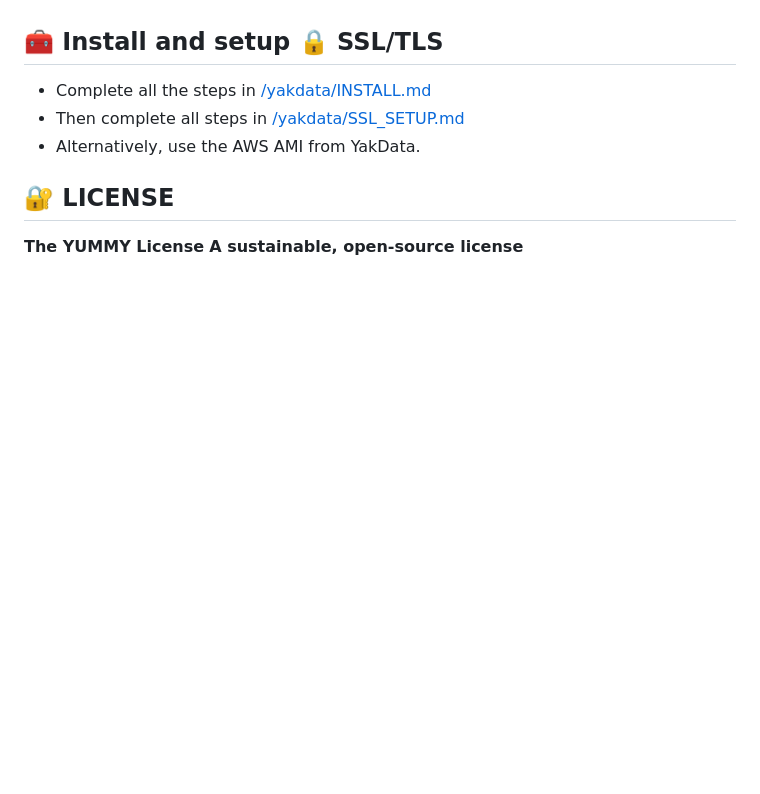
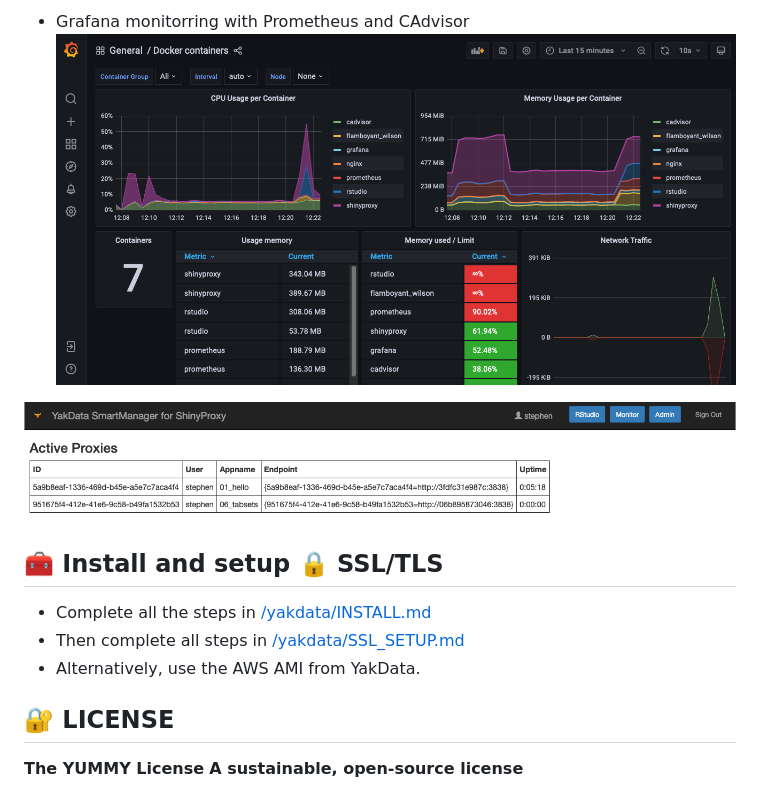
Before and after one commit to Stephen-McDaniel/SmartManager-for-ShinyProxy, a Markdown page: README.md, the part around the change printed below. Rendered like a GitHub page; pictures changed too: 005_Grafana_Prometheus_CAdvisor_Monitorring_YakData_SmartManager_for_ShinyProxy.png (added), 006_standard_ShinyProxy_admin_page_YakData_SmartManager_for_ShinyProxy.png (added); blank space fills up the shorter version.

```diff
--- a/README.md
+++ b/README.md
@@ -22,3 +37,7 @@
+- Grafana monitorring with Prometheus and CAdvisor
+![Grafana monitorring with Prometheus and CAdvisor](./005_Grafana_Prometheus_CAdvisor_Monitorring_YakData_SmartManager_for_ShinyProxy.png)
+
+![Standard ShinyProxy admin page](./006_standard_ShinyProxy_admin_page_YakData_SmartManager_for_ShinyProxy.png)
 
 ## 🧰 Install and setup 🔒 SSL/TLS
 
```
Also changed, not shown: other parts of README.md (+15 -0 lines), 001_Login_YakData_SmartManager_for_ShinyProxy.png (added), 002_home_page_YakData_SmartManager_for_ShinyProxy.png (added), 003_R_shiny_app_YakData_SmartManager_for_ShinyProxy.png (added), 004_RStudio_IDE_YakData_SmartManager_for_ShinyProxy.png (added).
